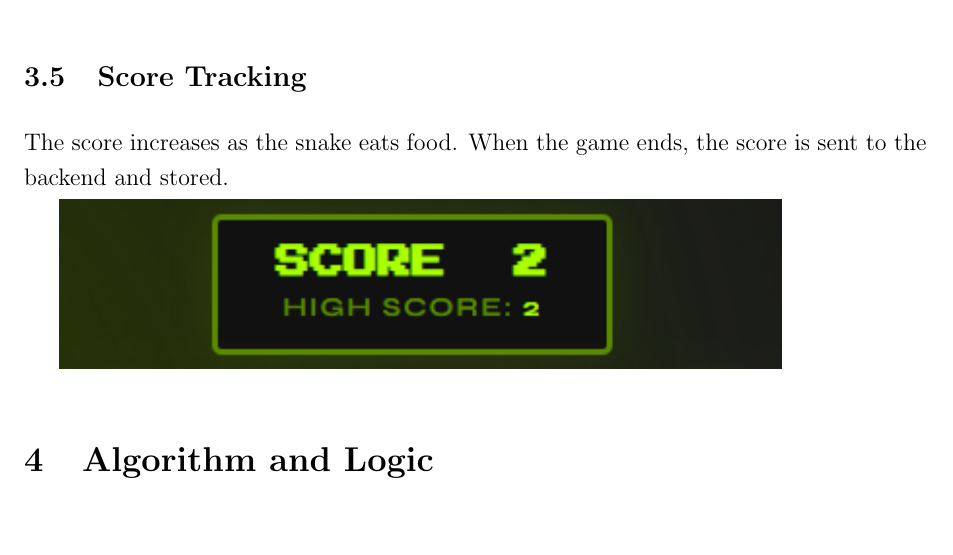
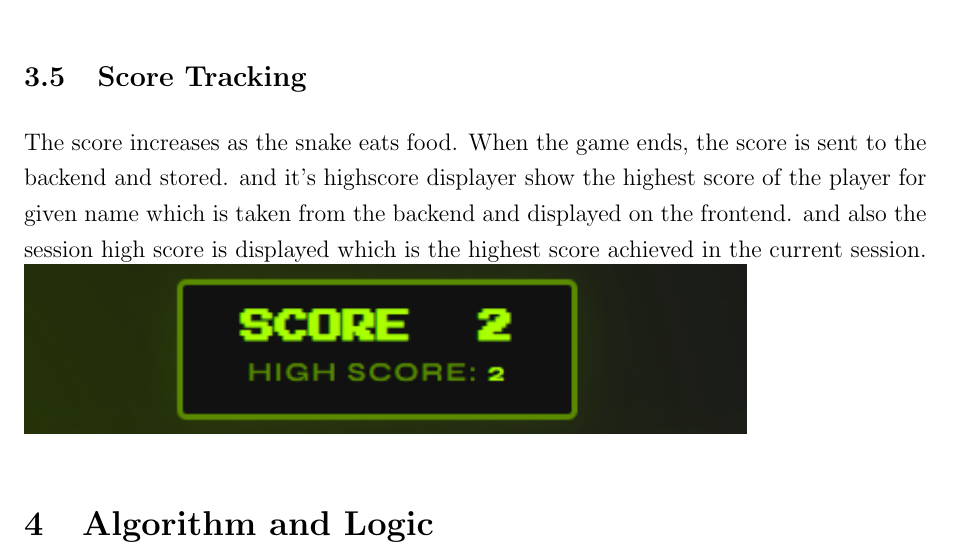
Before and after one commit to Chetandoescode7781/SNAKESTACKGAME, a LaTeX document (snake-system/Latex.tex): part of page 5 of 8, cut so that both start at the same text. Compiled offline with pdfLaTeX.

Commit message:
modifications completed

```diff
--- a/snake-system/Latex.tex
+++ b/snake-system/Latex.tex
@@ -83,7 +83,8 @@ The game can be paused and resumed using the spacebar. This feature is useful fo
 
 \subsection{Score Tracking}
 The score increases as the snake eats food. When the game ends, the score is sent to the backend and stored.
-
+and it's highscore displayer show the highest score of the player for given name which is taken from the backend and displayed on the frontend.
+and also the session high score is displayed which is the highest score achieved in the current session.
 \includegraphics[width=0.8\textwidth]{DISPLAY_SCORE.png}
 
 \section{Algorithm and Logic}
```
Also changed, not shown: snake-system/makefile (added), 2 other files.
